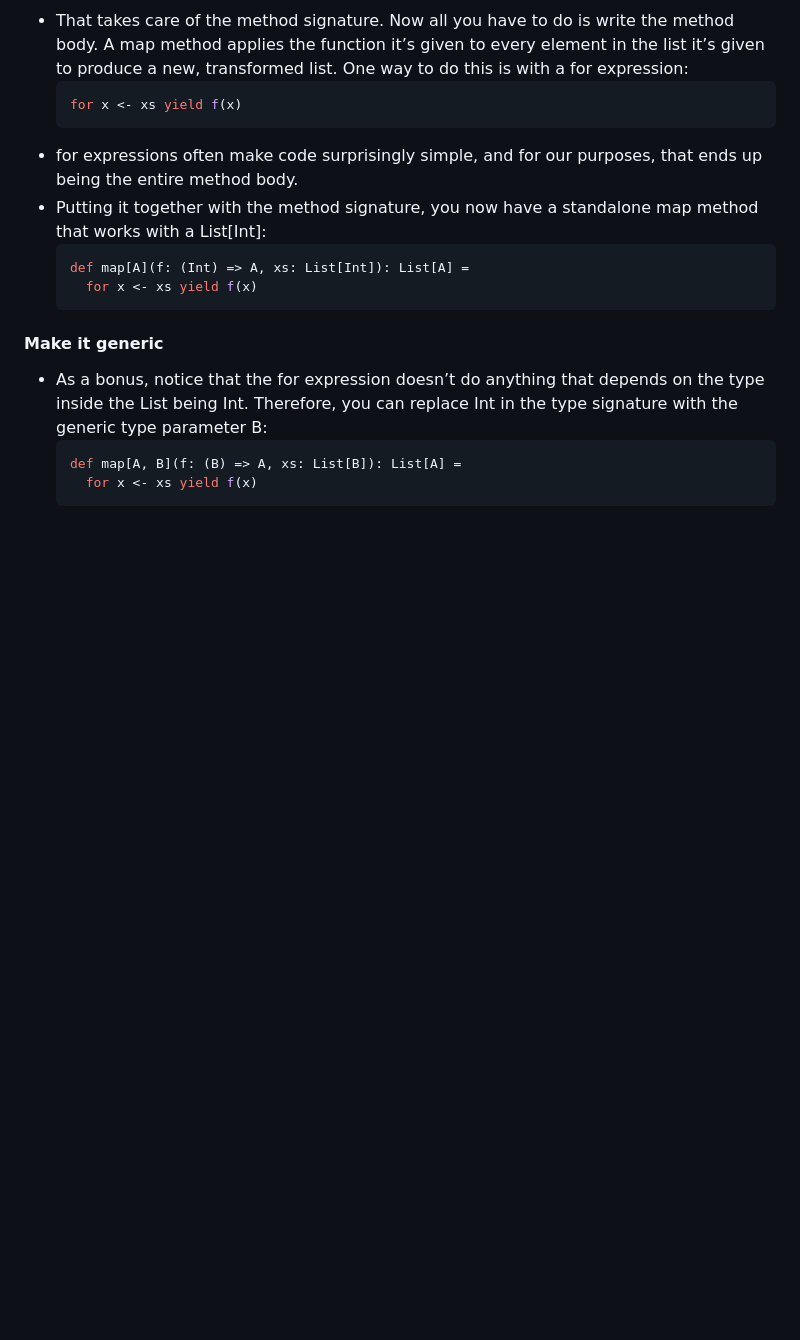
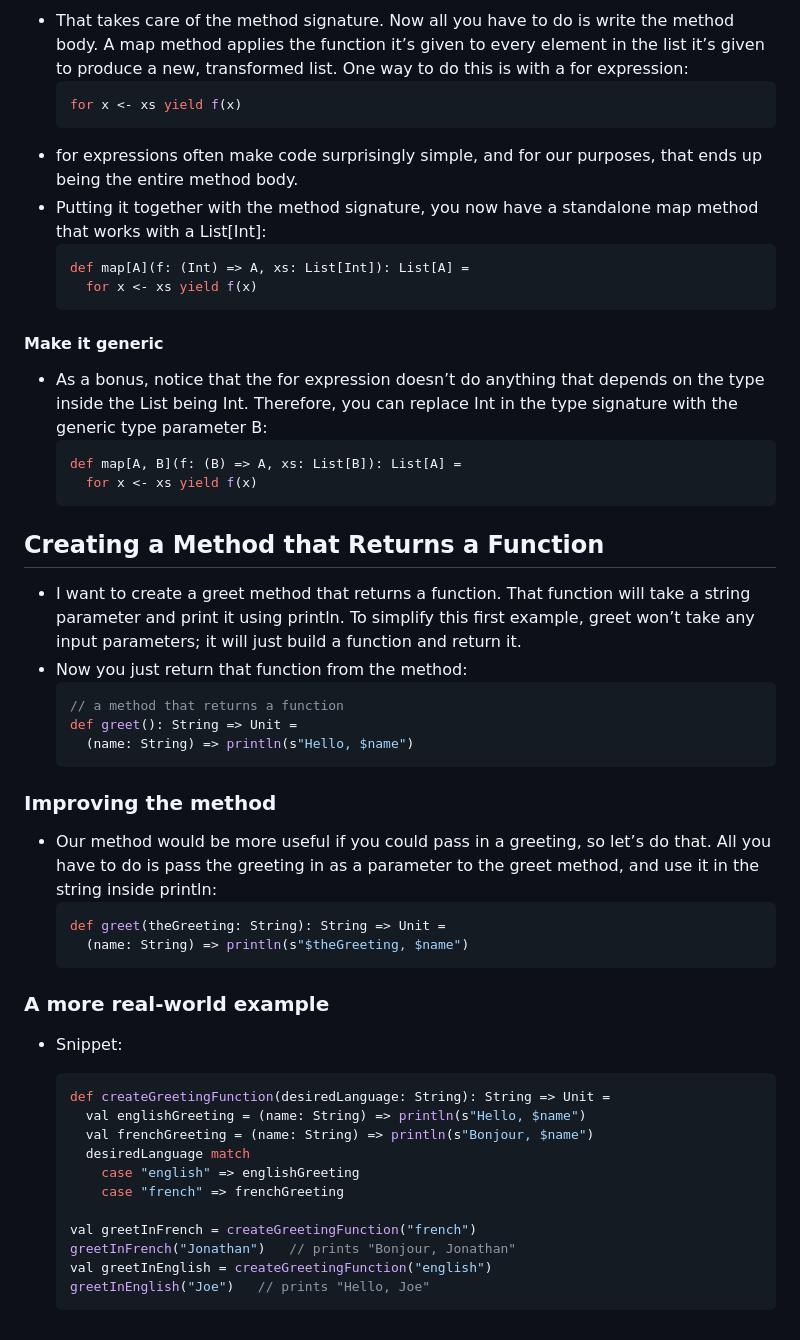
Before and after one commit to agusrichard/scala-workbook, a Markdown page: scala3-book-tutorial/notes/functions.md, the part around the change. Rendered like a GitHub page; blank space fills up the shorter version.

Commit message:
creating a method that returns a function

````diff
--- a/scala3-book-tutorial/notes/functions.md
+++ b/scala3-book-tutorial/notes/functions.md
@@ -276,3 +276,39 @@ val f: (Int, Int) => Int = (a, b) => a + b
   def map[A, B](f: (B) => A, xs: List[B]): List[A] =
     for x <- xs yield f(x)
   ```
+
+## Creating a Method that Returns a Function
+
+- I want to create a greet method that returns a function. That function will take a string parameter and print it using println. To simplify this first example, greet won’t take any input parameters; it will just build a function and return it.
+- Now you just return that function from the method:
+  ```scala
+  // a method that returns a function
+  def greet(): String => Unit =
+    (name: String) => println(s"Hello, $name")
+  ```
+
+### Improving the method
+
+- Our method would be more useful if you could pass in a greeting, so let’s do that. All you have to do is pass the greeting in as a parameter to the greet method, and use it in the string inside println:
+  ```scala
+  def greet(theGreeting: String): String => Unit =
+    (name: String) => println(s"$theGreeting, $name")
+  ```
+
+### A more real-world example
+
+- Snippet:
+
+  ```scala
+  def createGreetingFunction(desiredLanguage: String): String => Unit =
+    val englishGreeting = (name: String) => println(s"Hello, $name")
+    val frenchGreeting = (name: String) => println(s"Bonjour, $name")
+    desiredLanguage match
+      case "english" => englishGreeting
+      case "french" => frenchGreeting
+
+  val greetInFrench = createGreetingFunction("french")
+  greetInFrench("Jonathan")   // prints "Bonjour, Jonathan"
+  val greetInEnglish = createGreetingFunction("english")
+  greetInEnglish("Joe")   // prints "Hello, Joe"
+  ```
````
